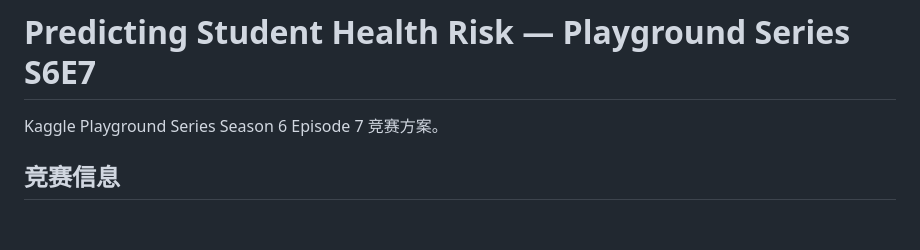
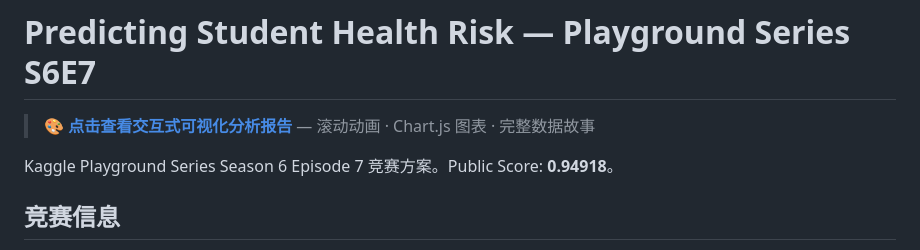
Before and after one commit to ligap123/playground-series-s6e7, a Markdown page: README.md, the part around the change. GitHub-like rendering; blank space fills up the shorter version.

Commit message:
Add prominent link to interactive report at top of README

```diff
--- a/README.md
+++ b/README.md
@@ -1,6 +1,8 @@
 # Predicting Student Health Risk — Playground Series S6E7
 
-Kaggle Playground Series Season 6 Episode 7 竞赛方案。
+> 🎨 **[点击查看交互式可视化分析报告](https://ligap123.github.io/playground-series-s6e7/report.html)** — 滚动动画 · Chart.js 图表 · 完整数据故事
+
+Kaggle Playground Series Season 6 Episode 7 竞赛方案。Public Score: **0.94918**。
 
 ## 竞赛信息
 
```
